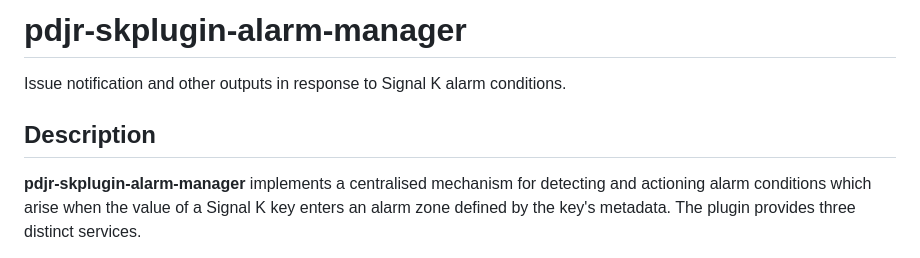
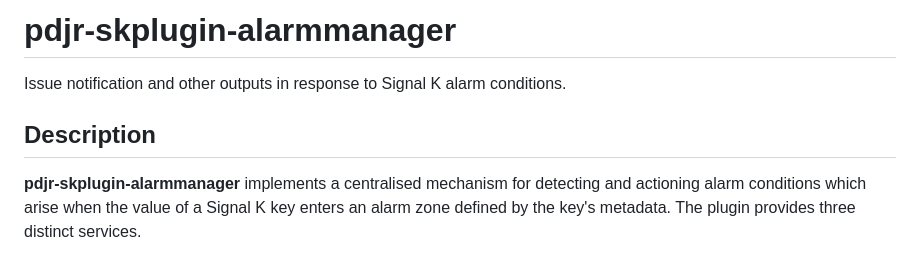
Before and after one commit to pdjr-signalk/pdjr-skplugin-alarm-manager, a Markdown page: README.md, the part around one of its changes. Rendered like a GitHub page.

```diff
--- a/README.md
+++ b/README.md
@@ -1,11 +1,11 @@
-# pdjr-skplugin-alarm-manager
+# pdjr-skplugin-alarmmanager
 
 Issue notification and other outputs in response to Signal K alarm
 conditions.
 
 ## Description
 
-__pdjr-skplugin-alarm-manager__ implements a centralised mechanism for
+__pdjr-skplugin-alarmmanager__ implements a centralised mechanism for
 detecting and actioning alarm conditions which arise when the value of
 a Signal K key enters an alarm zone defined by the key's metadata.
 The plugin provides three distinct services.
```
Also changed, not shown: other parts of README.md (+1 -1 lines).
